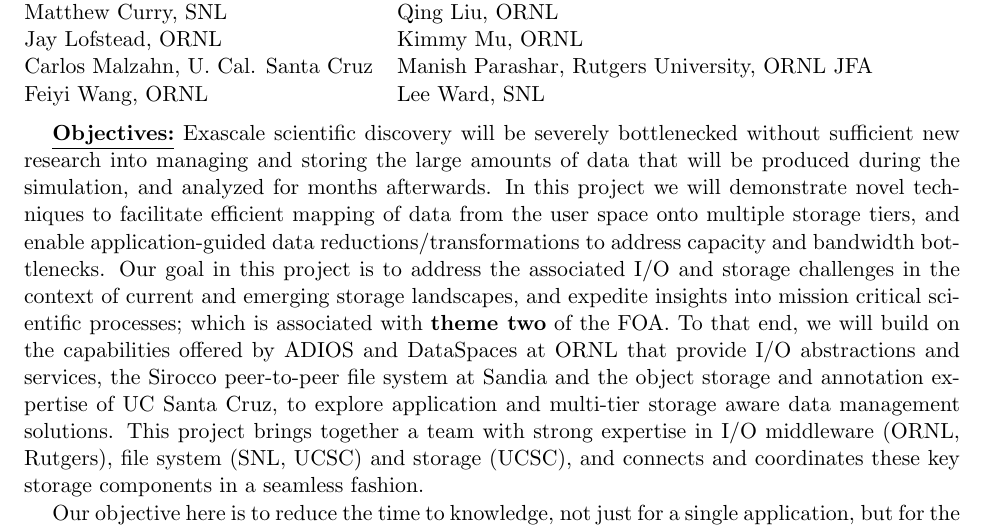
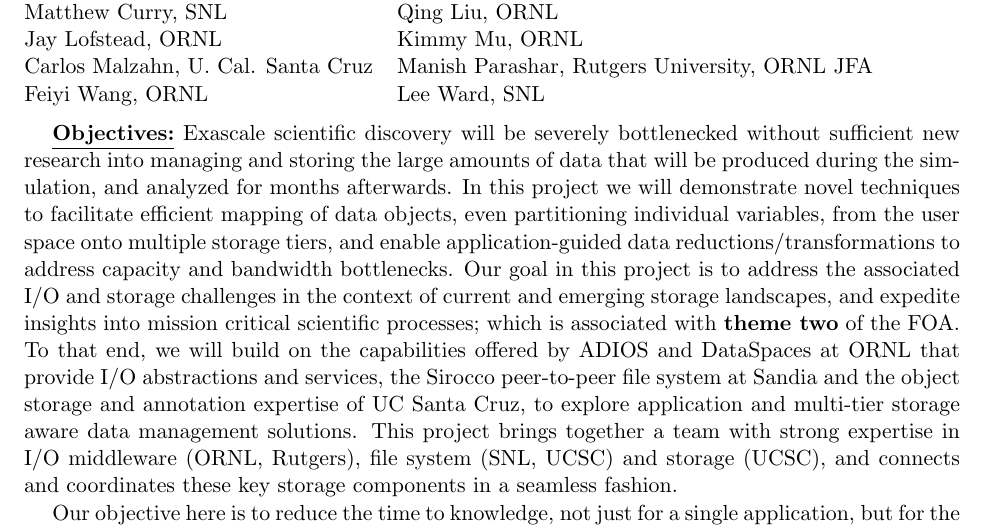
Before and after one commit to TPLink32/sirius, a LaTeX document (LOI/inc2.tex): part of page 1 of 4, cut so that both start at the same text. Compiled offline with pdfLaTeX.

Commit message:
add the variable parittioning thing that scott mentioned

```diff
--- a/LOI/inc2.tex
+++ b/LOI/inc2.tex
@@ -233,7 +233,8 @@
 severely bottlenecked without sufficient new research into managing and
 storing the large amounts of data that will be produced during the
 simulation, and analyzed for months afterwards. In this project we will
-demonstrate novel techniques to  facilitate efficient mapping of data from
+demonstrate novel techniques to  facilitate efficient mapping of data
+objects, even partitioning individual variables, from
 the user space onto multiple storage tiers, and enable application-guided
 data reductions/transformations to address capacity and bandwidth
 bottlenecks.
```
